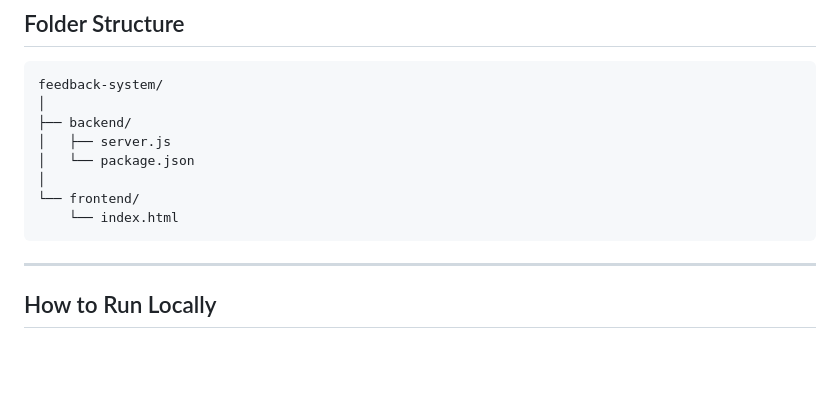
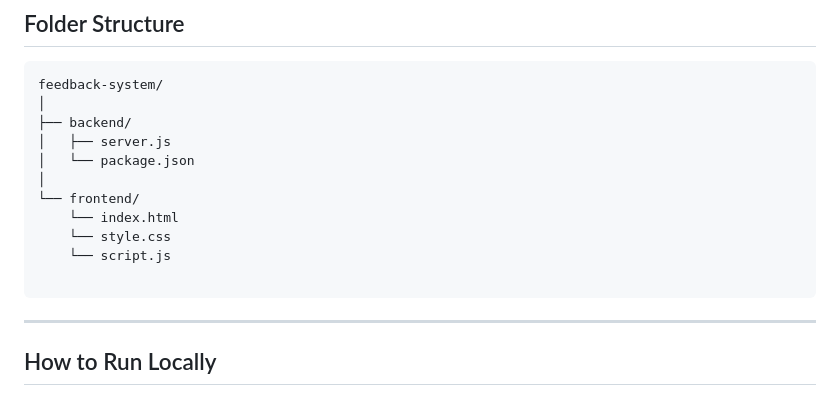
Before and after one commit to goyal-nandini/Spectent-Intern-Assignment-1, a Markdown page: README.md, the part around the change. Rendered like a GitHub page; blank space fills up the shorter version.

Commit message:
Fix formatting in README for frontend directory

````diff
--- a/README.md
+++ b/README.md
@@ -45,6 +45,9 @@ feedback-system/
 │
 └── frontend/
     └── index.html
+    └── style.css
+    └── script.js
+
 ```
 
 ---
````
